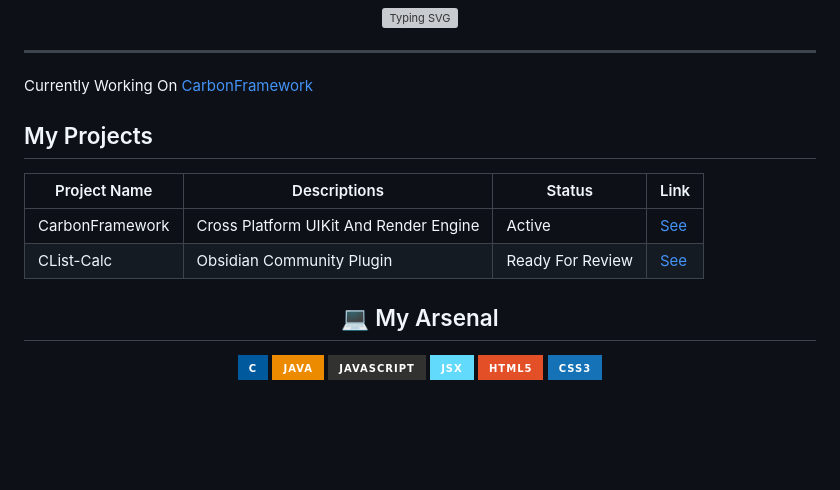
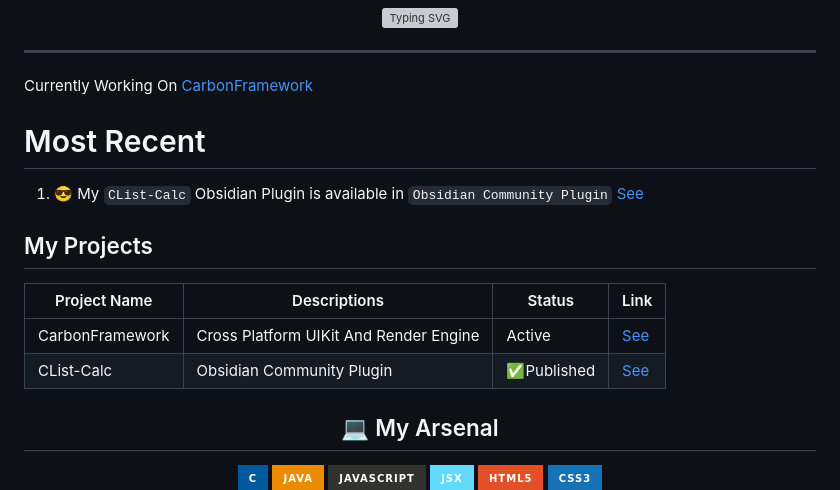
Before and after one commit to Abdur-Nur-Porag/Abdur-Nur-Porag, a Markdown page: README.md, the part around the change. Rendered like a GitHub page; badges without logos; blank space fills up the shorter version; grey boxes are pictures that could not be loaded.

Commit message:
Update CList-Calc project status to 'Published'

```diff
--- a/README.md
+++ b/README.md
@@ -14,13 +14,15 @@
 
 ---
 Currently Working On [CarbonFramework](https://github.com/Abdur-Nur-Porag/CarbonFramework)
+# Most Recent
+1. 😎 My `CList-Calc` Obsidian Plugin is available in `Obsidian Community Plugin` [See](https://github.com/Abdur-Nur-Porag/CList-Calc)
 
 ## My Projects
 
 | Project Name    | Descriptions                           | Status           | Link                                                      |
 | --------------- | -------------------------------------- | ---------------- | --------------------------------------------------------- |
 | CarbonFramework | Cross Platform UIKit And Render Engine | Active           | [See](https://github.com/Abdur-Nur-Porag/CarbonFramework) |
-| CList-Calc      | Obsidian Community Plugin              | Ready For Review | [See](https://github.com/Abdur-Nur-Porag/CList-Calc)      |
+| CList-Calc      | Obsidian Community Plugin              | ✅Published | [See](https://github.com/Abdur-Nur-Porag/CList-Calc)      |
 
 <div align="center">
 
```
